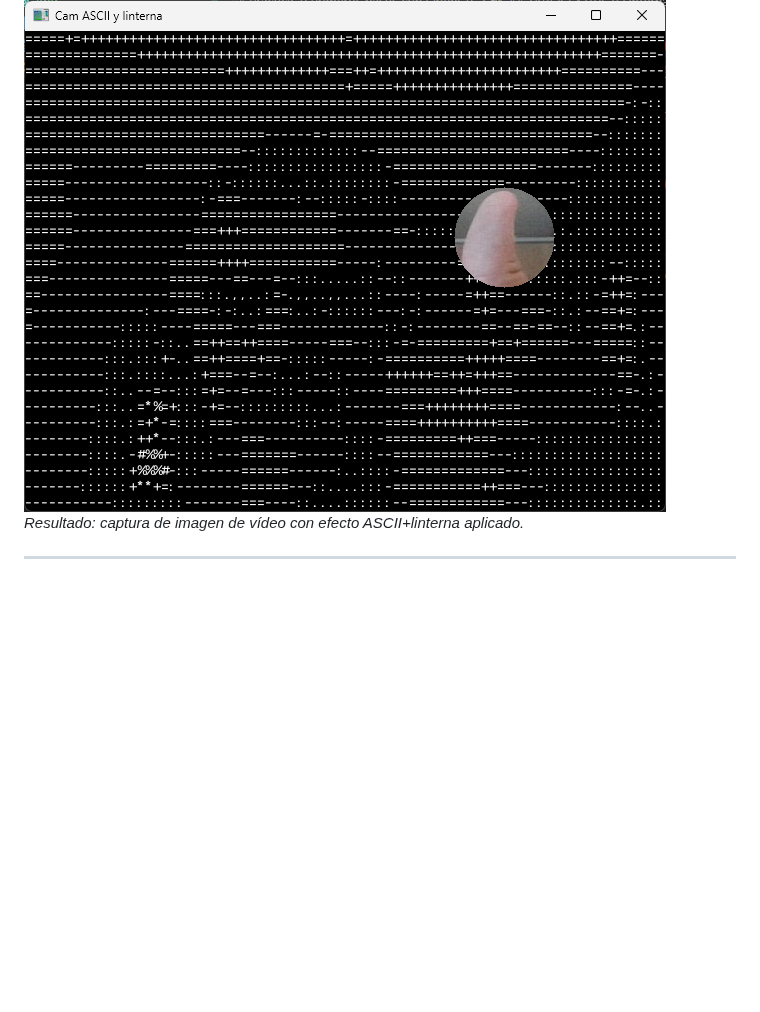
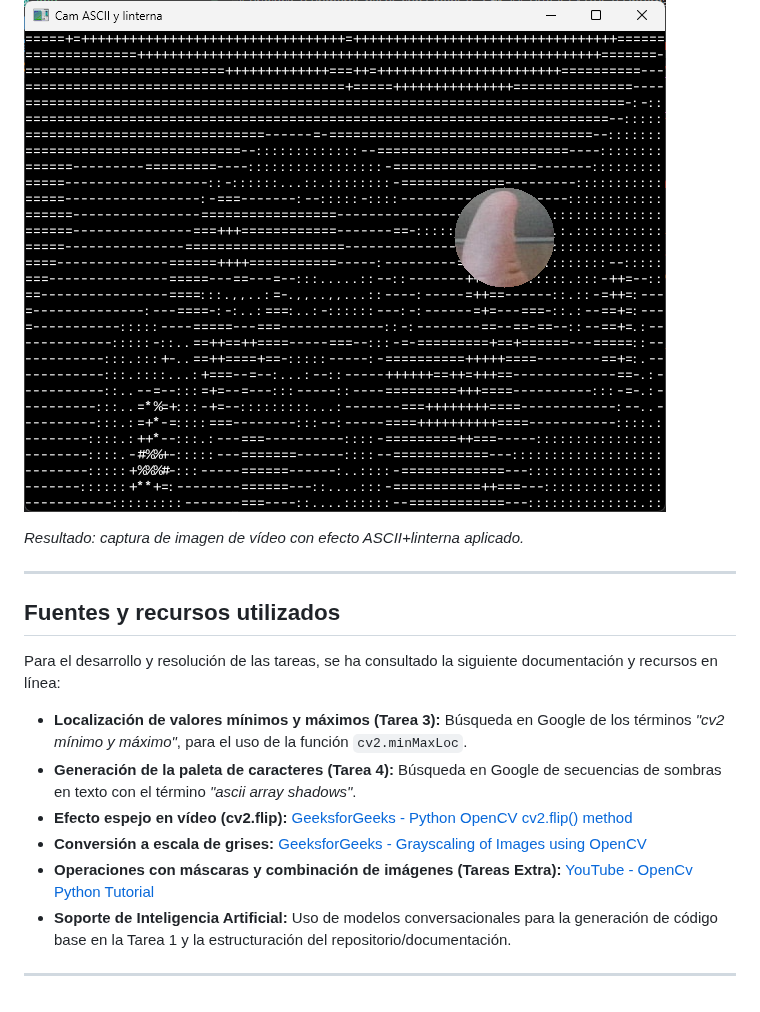
Before and after one commit to albaquiintanaa/VC_PRACTICAS, a Markdown page: README.md, the part around one of its changes. GitHub-like rendering; blank space fills up the shorter version.

Commit message:
Se añade las fuentes consultadas

```diff
--- a/README.md
+++ b/README.md
@@ -168,7 +170,22 @@ Combinamos el procedimiento de la tarea 4 con la misma máscara circular interac
 Esta versión obtiene la resolución desde `frame.shape` y coloca el texto en `(x1, y1 + 12)`, desplazando su línea base para que la primera fila de caracteres sea visible.
 
 ![Imagen de vídeo con efecto ASCII+linterna](./img/tarea_extra_2_efecto_ascii_linterna.png)
+
 *Resultado: captura de imagen de vídeo con efecto ASCII+linterna aplicado.*
 
 
 ---
+
+## Fuentes y recursos utilizados
+
+Para el desarrollo y resolución de las tareas, se ha consultado la siguiente documentación y recursos en línea:
+
+* **Localización de valores mínimos y máximos (Tarea 3):** Búsqueda en Google de los términos *"cv2 mínimo y máximo"*, para el uso de la función `cv2.minMaxLoc`.
+* **Generación de la paleta de caracteres (Tarea 4):** Búsqueda en Google de secuencias de sombras en texto con el término *"ascii array shadows"*.
+* **Efecto espejo en vídeo (cv2.flip):** [GeeksforGeeks - Python OpenCV cv2.flip() method](https://www.geeksforgeeks.org/python/python-opencv-cv2-flip-method/?utm_source=gemini)
+* **Conversión a escala de grises:** [GeeksforGeeks - Grayscaling of Images using OpenCV](https://www.geeksforgeeks.org/python/python-grayscaling-of-images-using-opencv/?utm_source=gemini)
+* **Operaciones con máscaras y combinación de imágenes (Tareas Extra):** [YouTube - OpenCv Python Tutorial](https://www.youtube.com/watch?v=GqTGE1j3g_s&t=1s&utm_source=gemini)
+* **Soporte de Inteligencia Artificial:** Uso de modelos conversacionales para la generación de código base en la Tarea 1 y la estructuración del repositorio/documentación.
+
+
+---
```
Also changed, not shown: other parts of README.md (+3 -1 lines), tablero_ajedrez.png (added), 1 other file.
